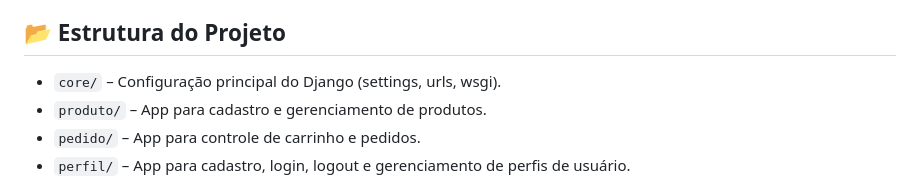
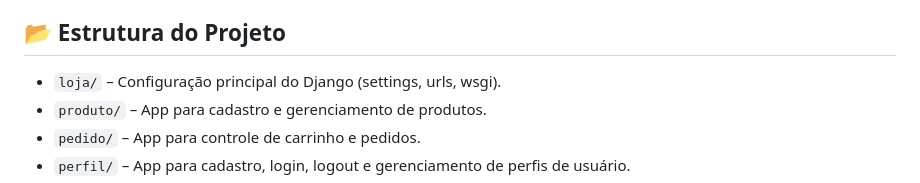
Before and after one commit to JsnEvt/ecommerce, a Markdown page: README.md, the part around the change. GitHub-like rendering.

```diff
--- a/README.md
+++ b/README.md
@@ -9,7 +9,7 @@ Projeto desenvolvido no curso **Python 3 do Básico ao Avançado** de [Luiz Otá
 - Sistema de templates do Django para renderização dinâmica.
 
 ## 📂 Estrutura do Projeto
-- `core/` – Configuração principal do Django (settings, urls, wsgi).
+- `loja/` – Configuração principal do Django (settings, urls, wsgi).
 - `produto/` – App para cadastro e gerenciamento de produtos.
 - `pedido/` – App para controle de carrinho e pedidos.
 - `perfil/` – App para cadastro, login, logout e gerenciamento de perfis de usuário.
```
